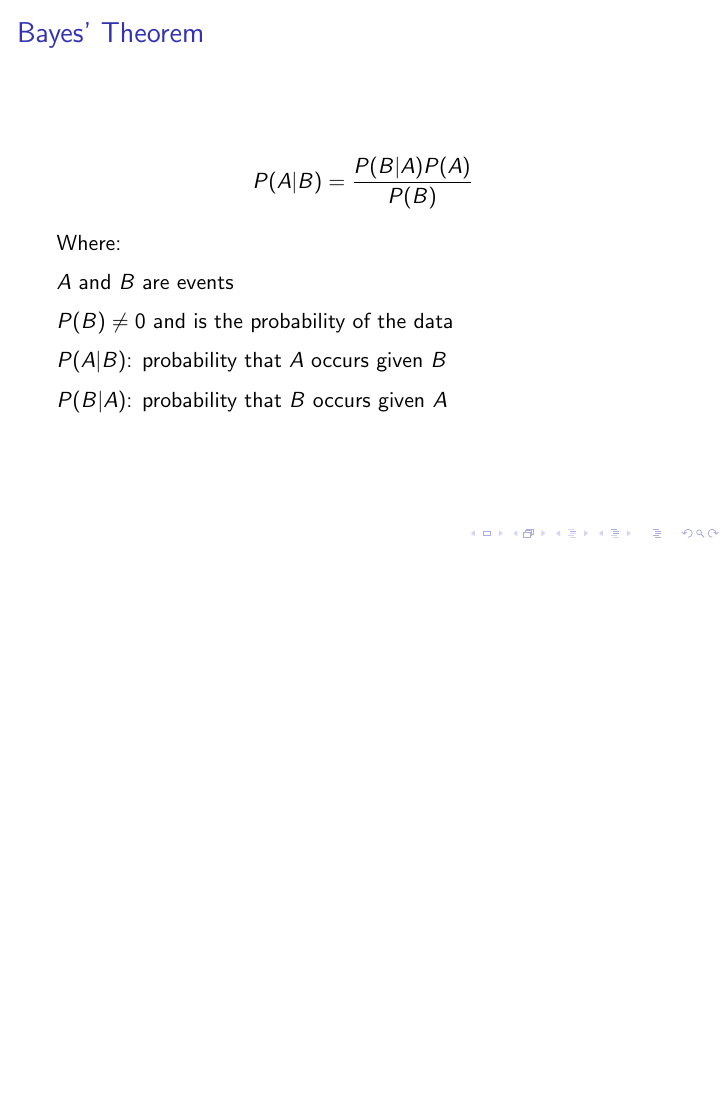
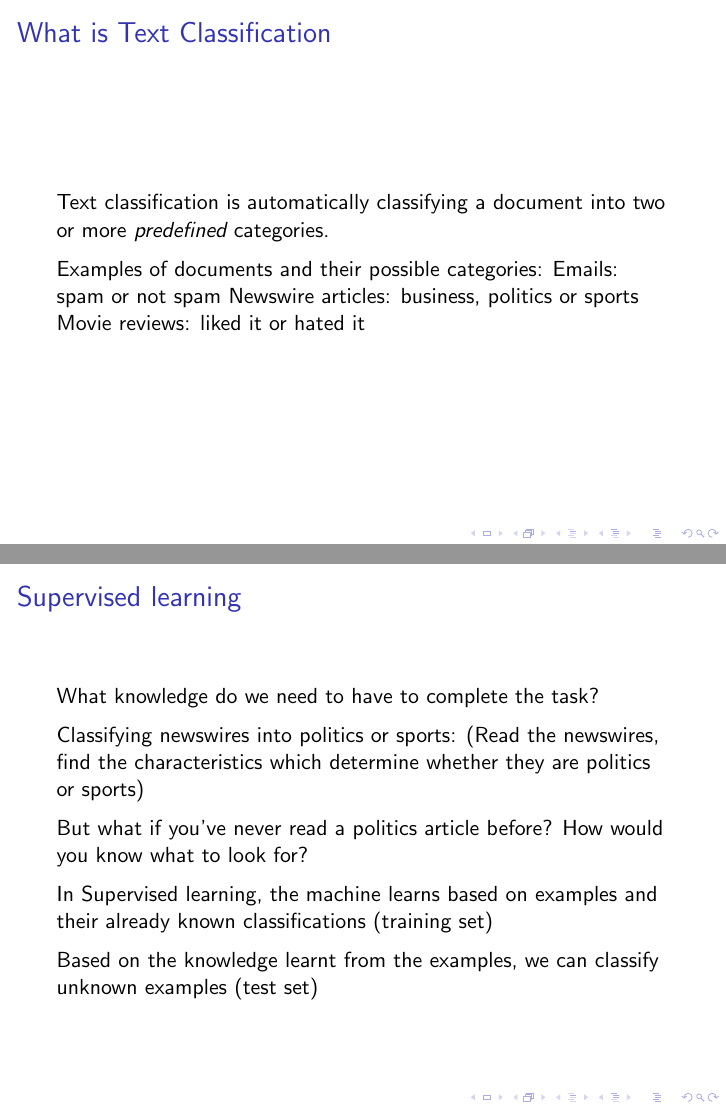
Before and after one commit to qzmeng/ail, LaTeX slides (bayes.tex): page 1 of 14 before the commit and pages 1 and 3 of 22 after it, the two joined at a grey line, the shorter picture padded with empty space. Compiled offline with pdfLaTeX.

Commit message:
whatever

```diff
--- a/bayes.tex
+++ b/bayes.tex
@@ -4,3 +4,36 @@
 \begin{document}
 
 \setlength{\parskip}{6pt}
+
+\frame{
+  \frametitle{What is Text Classification}
+
+  Text classification is automatically classifying a document into two or more
+  \emph{predefined} categories.
+
+  Examples of documents and their possible categories:
+  Emails: spam or not spam
+  Newswire articles: business, politics or sports
+  Movie reviews: liked it or hated it
+
+}
+
+\frame{
+  \frametitle{Supervised learning}
+
+  What knowledge do we need to have to complete the task?
+
+  Classifying newswires into politics or sports:
+  (Read the newswires, find the characteristics which determine whether
+  they are politics or sports)
+
+  But what if you've never read a politics article before?  How would you
+  know what to look for?
+
+  \pause
+
+  In Supervised learning, the machine learns based on examples and their
+  already known classifications (training set)
+
+  Based on the knowledge learnt from the examples, we can classify
+  unknown examples (test set)
```
Also changed, not shown: bayes.tex (62 more changed lines).
